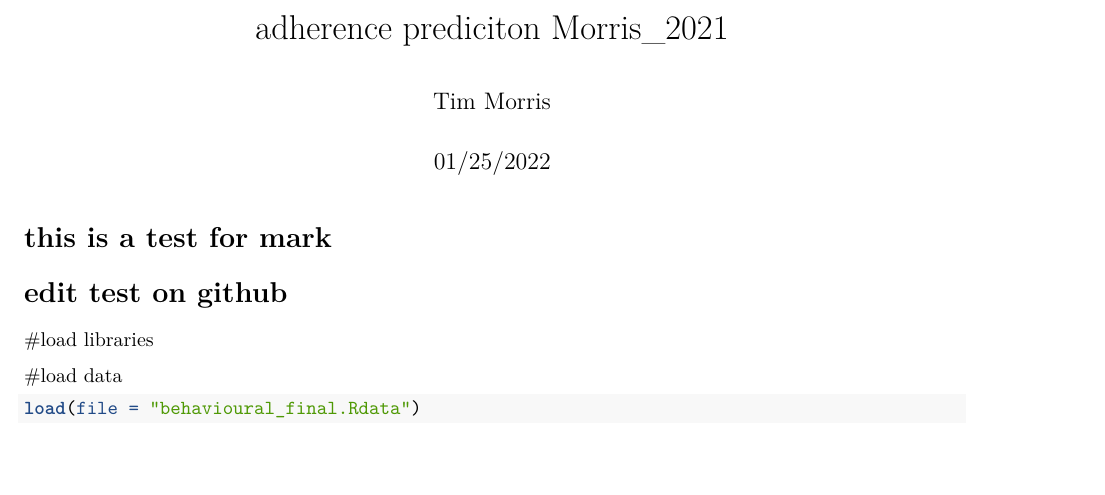
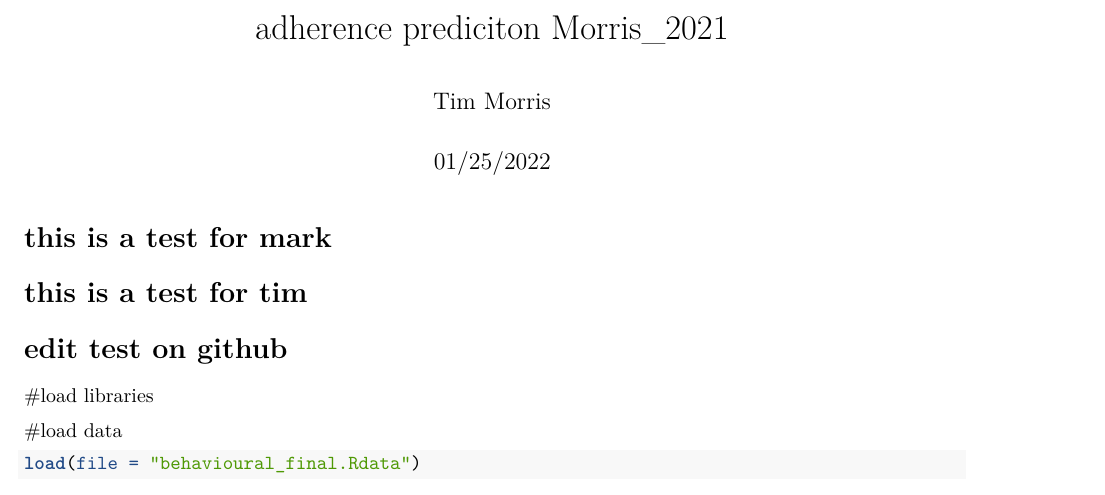
Before and after one commit to tpmor-546/Adherence_pred, an R Markdown document (adherence_pred_fast_final.Rmd): part of page 1 of 10, cut so that both start at the same text. Rendered offline with R 4.5, knitr and Pandoc, then LaTeX, with nearby package versions; some code elsewhere in the file could not run offline.

Commit message:
Update adherence_pred_fast_final.Rmd

````diff
--- a/adherence_pred_fast_final.Rmd
+++ b/adherence_pred_fast_final.Rmd
@@ -9,6 +9,7 @@ editor_options:
   chunk_output_type: console
 ---
 # this is a test for mark
+# this is a test for tim
 # edit test on github
 #load libraries
 ```{r echo=FALSE, message=FALSE, warning=FALSE, include=TRUE}
````
